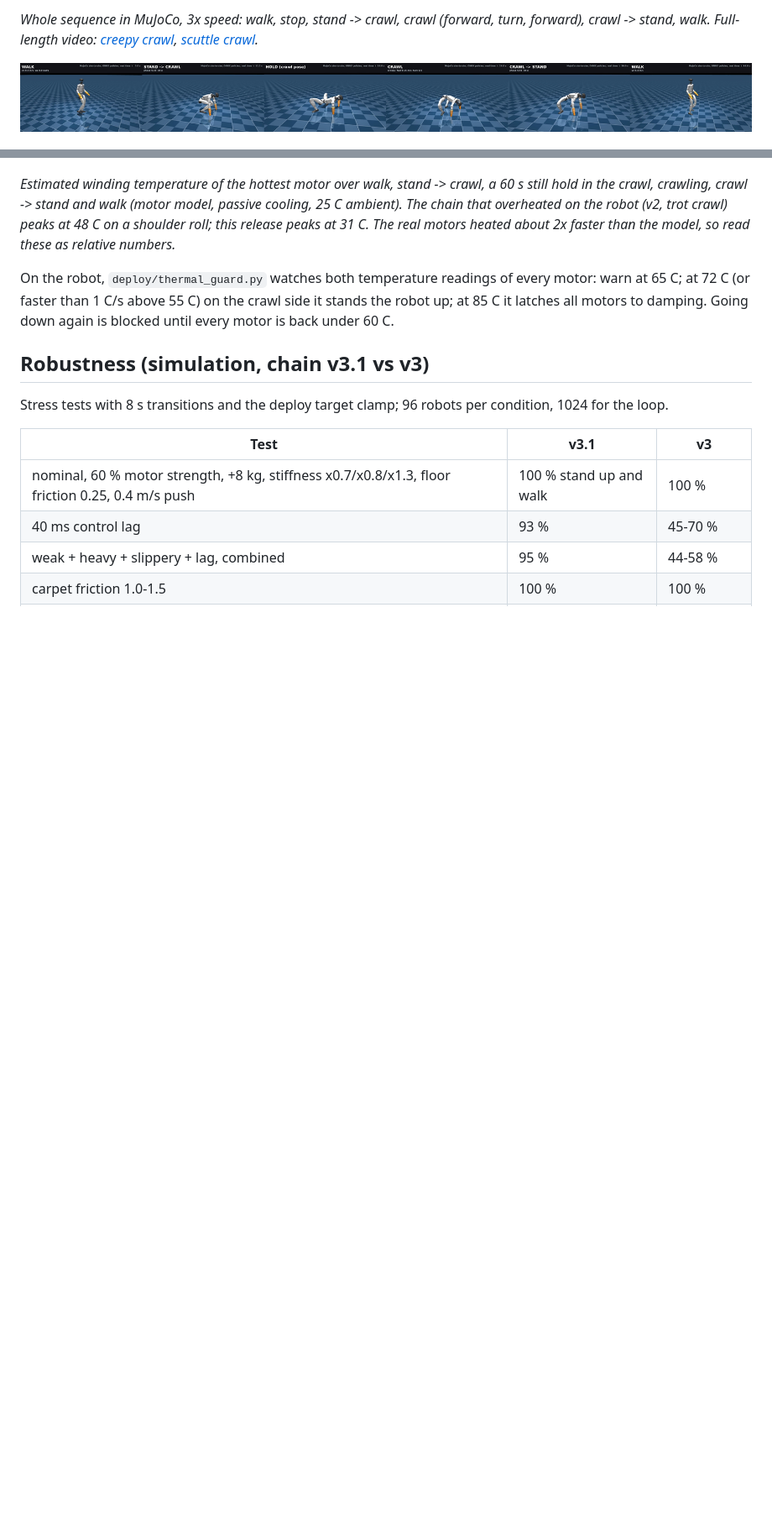
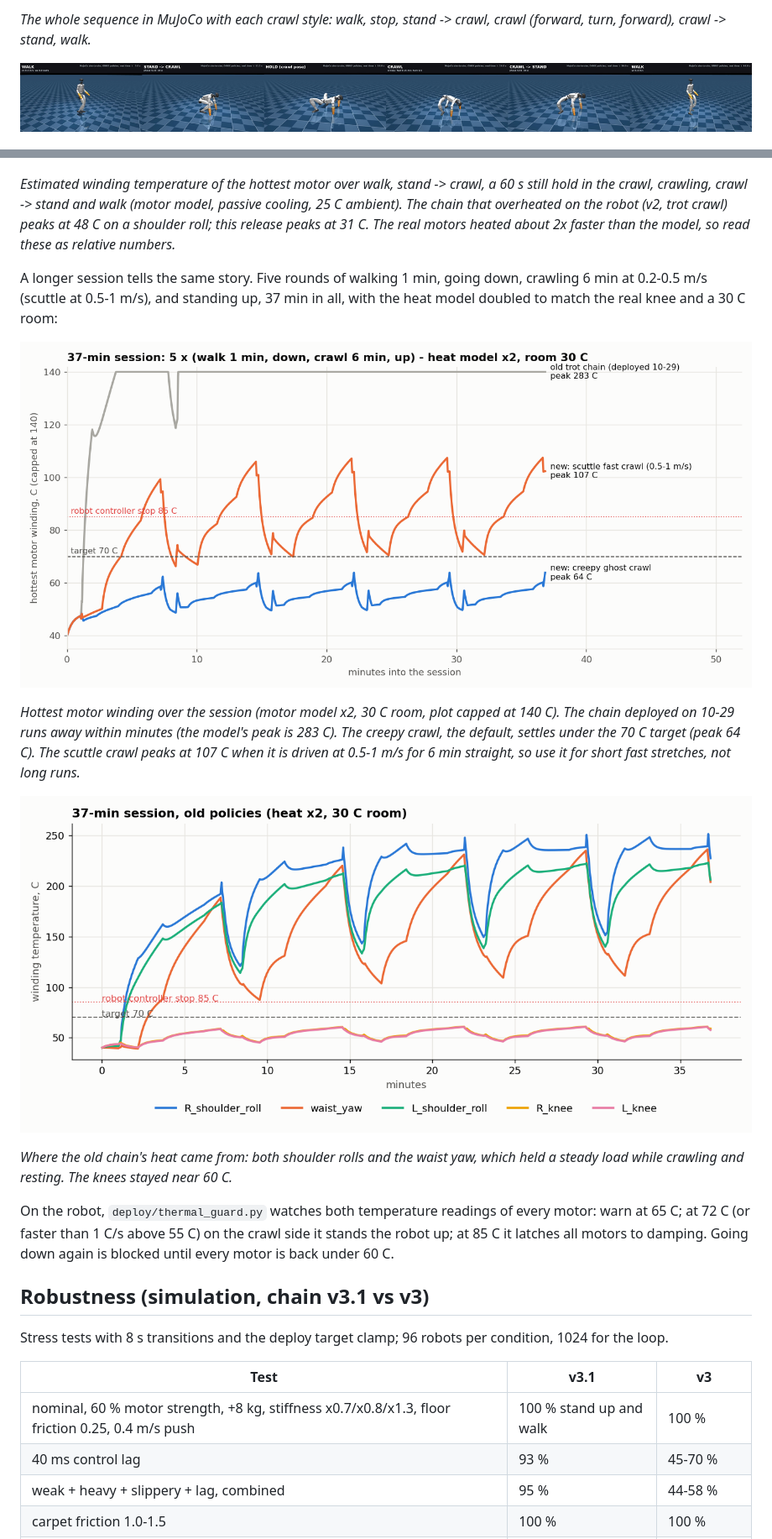
Before and after one commit to bethalageetachandraraju/humanoid-crawl-with-G1-temperature-aware, a Markdown page: README.md, 2 parts joined by grey strips. Shown at 84% size. GitHub-like rendering; pictures changed too: media/images/heat_session_37min_old_per_motor.png (added), media/images/heat_session_37min_old_vs_new.png (added); blank space fills up the shorter version.

Commit message:
Show both full-chain runs (creepy and scuttle) at the top; add the 37 min motor-heat session graphs

```diff
--- a/README.md
+++ b/README.md
@@ -10,7 +13,6 @@ braces lock the wrists and extend them into rounded feet.
 
-*Whole sequence in MuJoCo, 3x speed: walk, stop, stand -> crawl, crawl (forward, turn,
-forward), crawl -> stand, walk. Full-length video: [creepy crawl](media/sim/full_chain_creepy.mp4),
-[scuttle crawl](media/sim/full_chain_scuttle.mp4).*
+*The whole sequence in MuJoCo with each crawl style: walk, stop, stand -> crawl, crawl
+(forward, turn, forward), crawl -> stand, walk.*
 
 ![key frames](media/images/chain_keyframes.png)
 
@@ -132,6 +134,23 @@ still hold in the crawl, crawling, crawl -> stand and walk (motor model, passive
 a shoulder roll; this release peaks at 31 C. The real motors heated about 2x faster than
 the model, so read these as relative numbers.*
 
+A longer session tells the same story. Five rounds of walking 1 min, going down,
+crawling 6 min at 0.2-0.5 m/s (scuttle at 0.5-1 m/s), and standing up, 37 min in all,
+with the heat model doubled to match the real knee and a 30 C room:
+
+![hottest motor over a 37 min session, old vs new crawls](media/images/heat_session_37min_old_vs_new.png)
+
+*Hottest motor winding over the session (motor model x2, 30 C room, plot capped at
+140 C). The chain deployed on 10-29 runs away within minutes (the model's peak is
+283 C). The creepy crawl, the default, settles under the 70 C target (peak 64 C). The
+scuttle crawl peaks at 107 C when it is driven at 0.5-1 m/s for 6 min straight, so use
+it for short fast stretches, not long runs.*
+
+![per-motor temperatures of the old chain over the same session](media/images/heat_session_37min_old_per_motor.png)
+
+*Where the old chain's heat came from: both shoulder rolls and the waist yaw, which
+held a steady load while crawling and resting. The knees stayed near 60 C.*
+
 On the robot, `deploy/thermal_guard.py` watches both temperature readings of every
 motor: warn at 65 C; at 72 C (or faster than 1 C/s above 55 C) on the crawl side it
 stands the robot up; at 85 C it latches all motors to damping. Going down again is
```
Also changed, not shown: other parts of README.md (+4 -1 lines), 1 other file.
